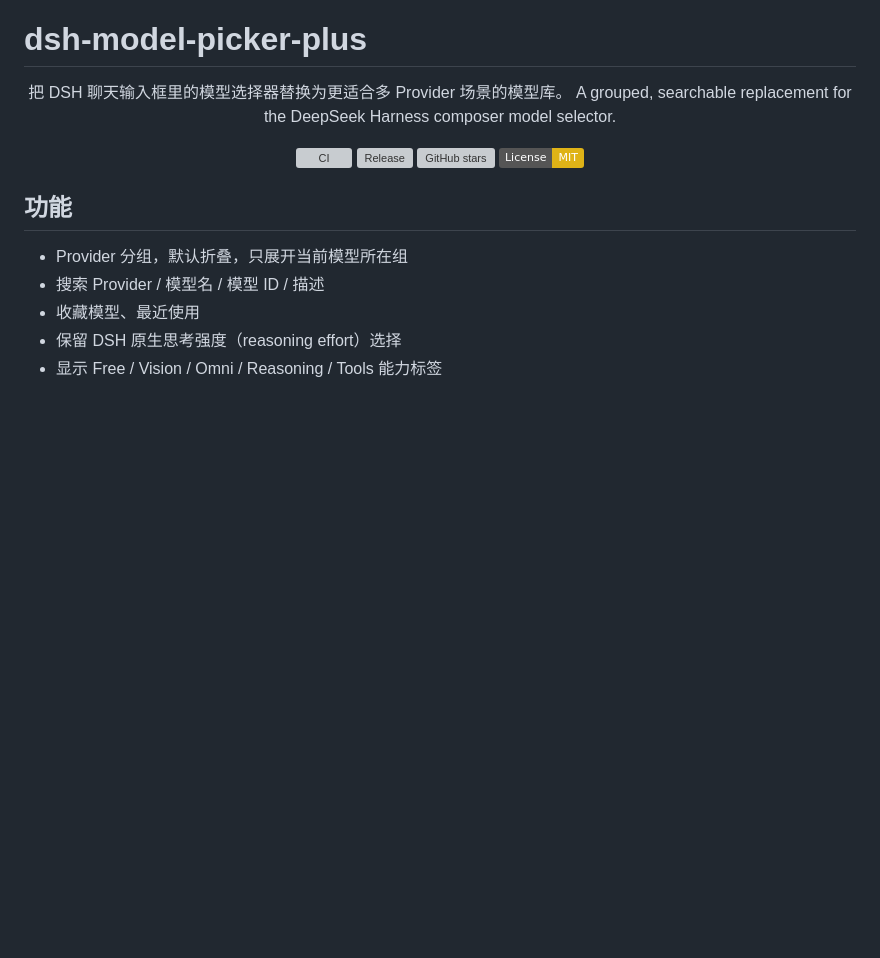
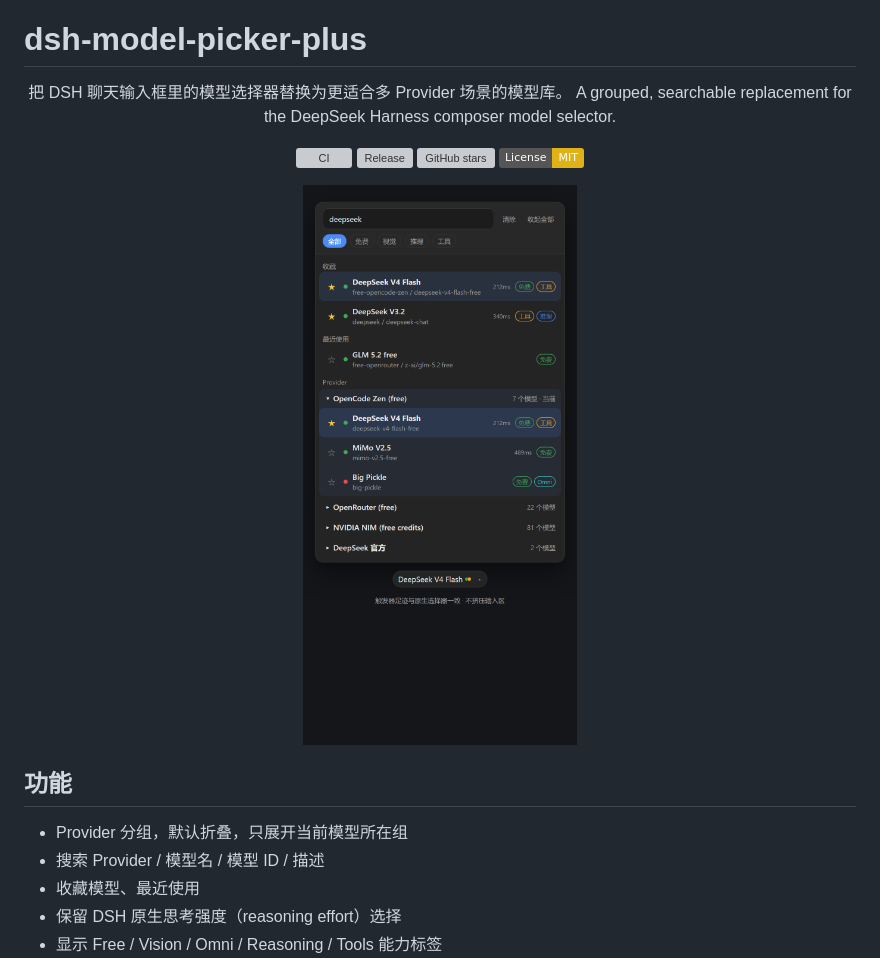
Before and after one commit to objectyan/dsh-model-picker-plus, a Markdown page: README.md, the part around the change. Drawn GitHub-style; pictures changed too: docs/screenshot.png (added); badges without logos; blank space fills up the shorter version; grey boxes are pictures that could not be loaded.

Commit message:
Add rendered UI screenshot to README (docs/screenshot.png + source HTML)

```diff
--- a/README.md
+++ b/README.md
@@ -9,6 +9,8 @@ A grouped, searchable replacement for the DeepSeek Harness composer model select
 <a href="https://github.com/objectyan/dsh-model-picker-plus/releases"><img alt="Release" src="https://img.shields.io/github/v/release/objectyan/dsh-model-picker-plus" /></a>
 <a href="https://github.com/objectyan/dsh-model-picker-plus/stargazers"><img alt="GitHub stars" src="https://img.shields.io/github/stars/objectyan/dsh-model-picker-plus" /></a>
 <a href="./LICENSE"><img alt="License: MIT" src="https://img.shields.io/badge/License-MIT-yellow.svg" /></a>
+
+<img alt="dsh-model-picker-plus 下拉面板" src="./docs/screenshot.png" width="420" />
 
 </div>
 
```
Also changed, not shown: 1 other file.
